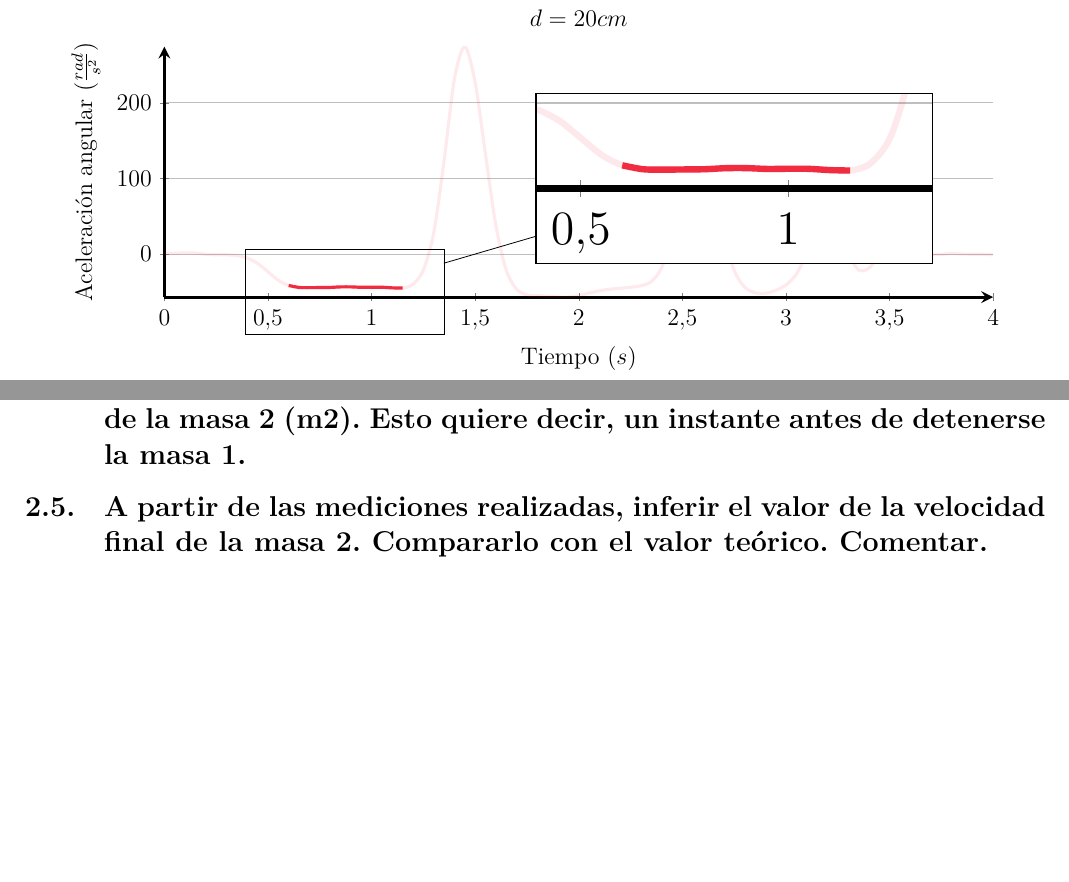
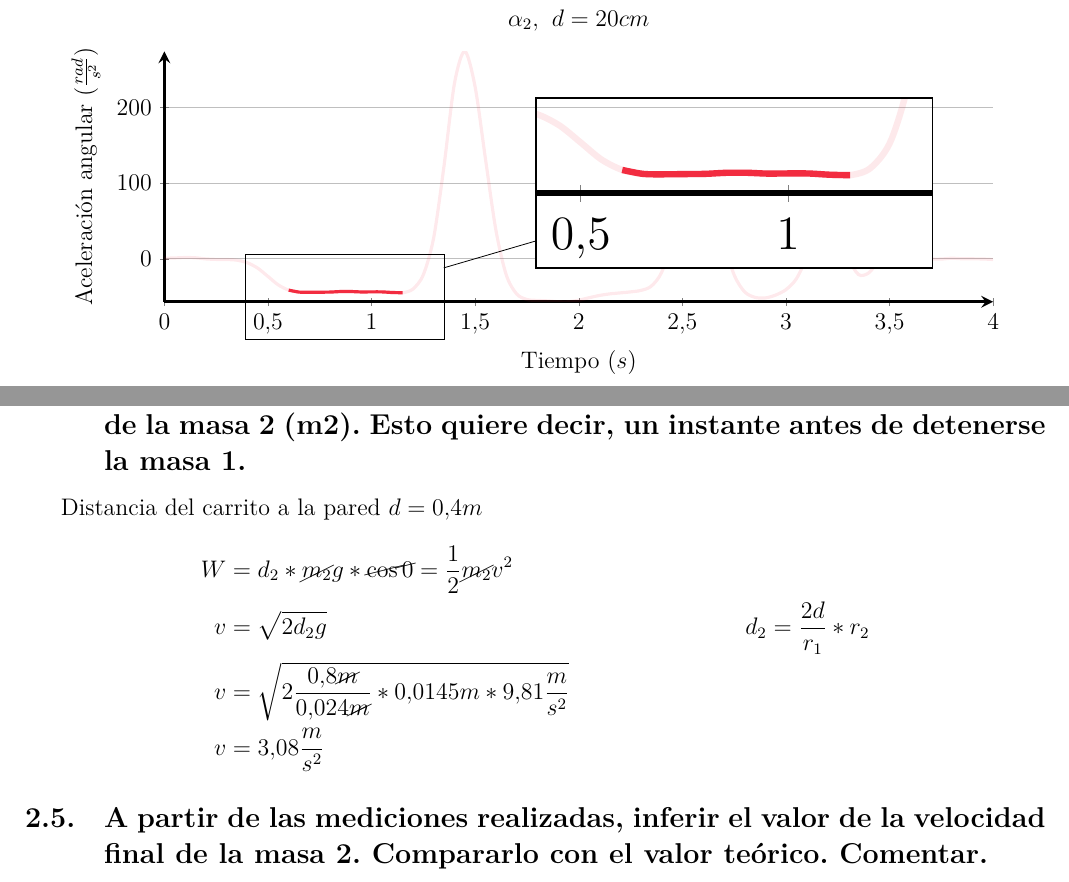
Before and after one commit to otreblan/labo3, a LaTeX document (default.tex): two parts of pages 3 and 4 of 4, joined at a grey line, cut so that both start at the same text, the shorter picture padded with empty space. Compiled offline with LuaLaTeX.

Commit message:
Pregunta 4 completada

```diff
--- a/default.tex
+++ b/default.tex
@@ -184,7 +184,7 @@ Porque no depende del tiempo.
 			% Opciones {{{
 			width=0.9\linewidth,
 			height=6cm,
-			title=\textbf{$d=20cm$},
+			title=\textbf{$\alpha_2,\ d=20cm$},
 			axis y line=left,
 			axis x line=bottom,
 			axis line style = ultra thick,
@@ -393,6 +393,14 @@ En la prueba de la fórmula la masa $m_2$ estaba a la izquierda, mientras que en
 determinar  la  velocidad  final  de  la  masa  2 (m2).
 Esto quiere decir, un instante antes de detenerse la masa 1.}%
 
+Distancia del carrito a la pared $d=0.4m$
+\begin{align*}
+	W &= d_2*\cancel{m_2}g*\cancel{\cos{0}} = \frac{1}{2} \cancel{m_2}v^2\\
+	v &= \sqrt{2d_2g} && d_2 =\frac{2d}{r_1}*r_2\\
+	v &= \sqrt{2\frac{0.8\cancel{m}}{0.024\cancel{m}}*0.0145m*9.81 \frac{m}{s^2} }\\
+	v &= 3.08\frac{m}{s^2}
+\end{align*}
+
 \subsection{A partir de las mediciones realizadas,
 inferir el valor de la velocidad final de la masa 2.
 Compararlo con el valor teórico.
```
Also changed, not shown: default.tex (4 more changed lines).
